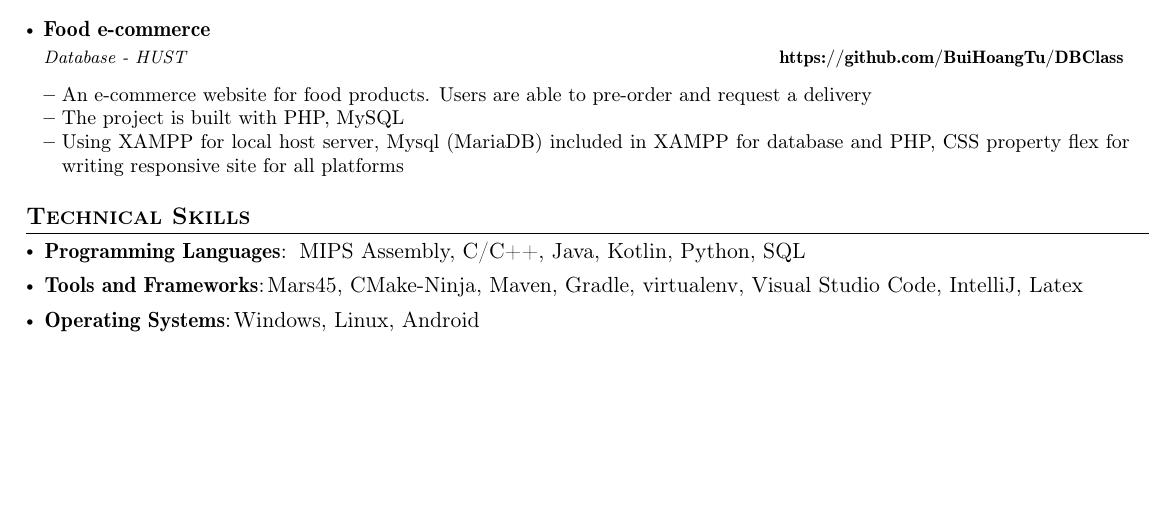
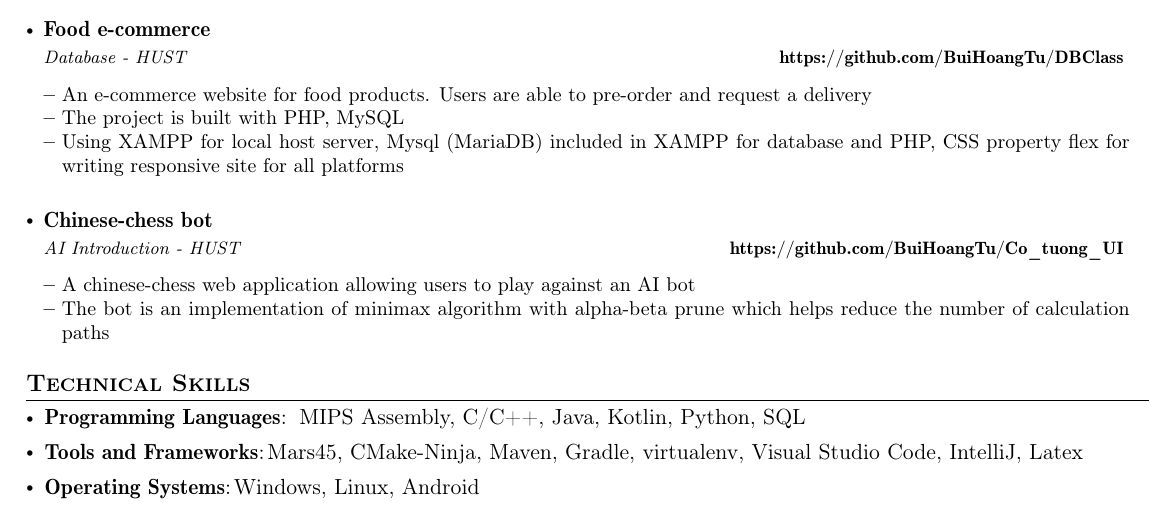
Before and after one commit to BuiHoangTu/CV---study, a LaTeX CV (cv.tex): part of the page, cut so that both start at the same text, the shorter picture padded with empty space. Compiled offline with pdfLaTeX.

Commit message:
add chess bot project, re-indente source code

```diff
--- a/cv.tex
+++ b/cv.tex
@@ -247,8 +247,15 @@
         \item  {Using XAMPP for local host server, Mysql (MariaDB) included in XAMPP for database and PHP, CSS property flex for writing responsive site for all platforms}
     \resumeItemListEnd
 
-
-
+    \resumeProject
+    {Chinese-chess bot}
+    {AI Introduction - HUST}
+    {}
+    {\href{https://github.com/BuiHoangTu/Co_tuong_UI}{\textbf{https://github.com/BuiHoangTu/Co\_tuong\_UI}}}
+    \resumeItemListStart
+    	\item {A chinese-chess web application allowing users to play against an AI bot}
+    	\item {The bot is an implementation of minimax algorithm with alpha-beta prune which helps reduce the number of calculation paths}
+    \resumeItemListEnd
 
 
 \resumeSubHeadingListEnd
```
Lines whose indentation alone changed are shown as unchanged.
